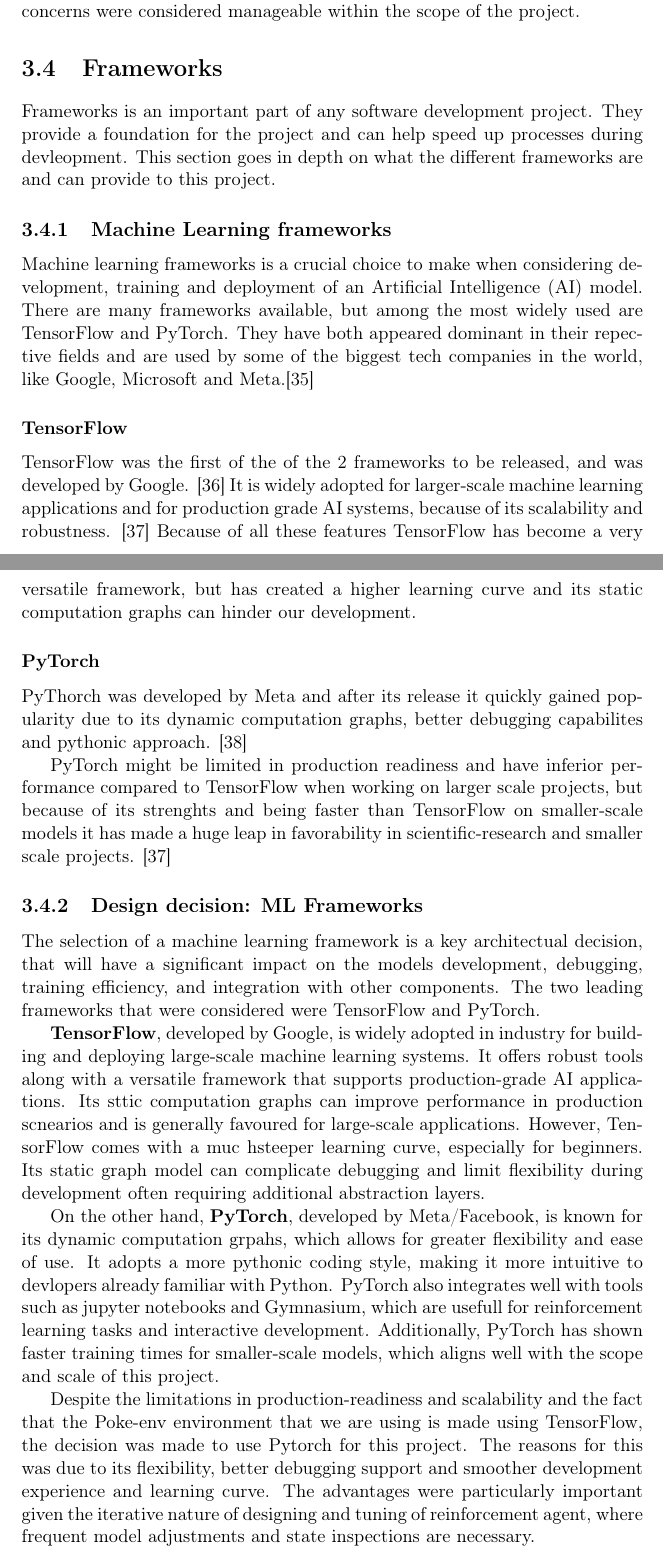
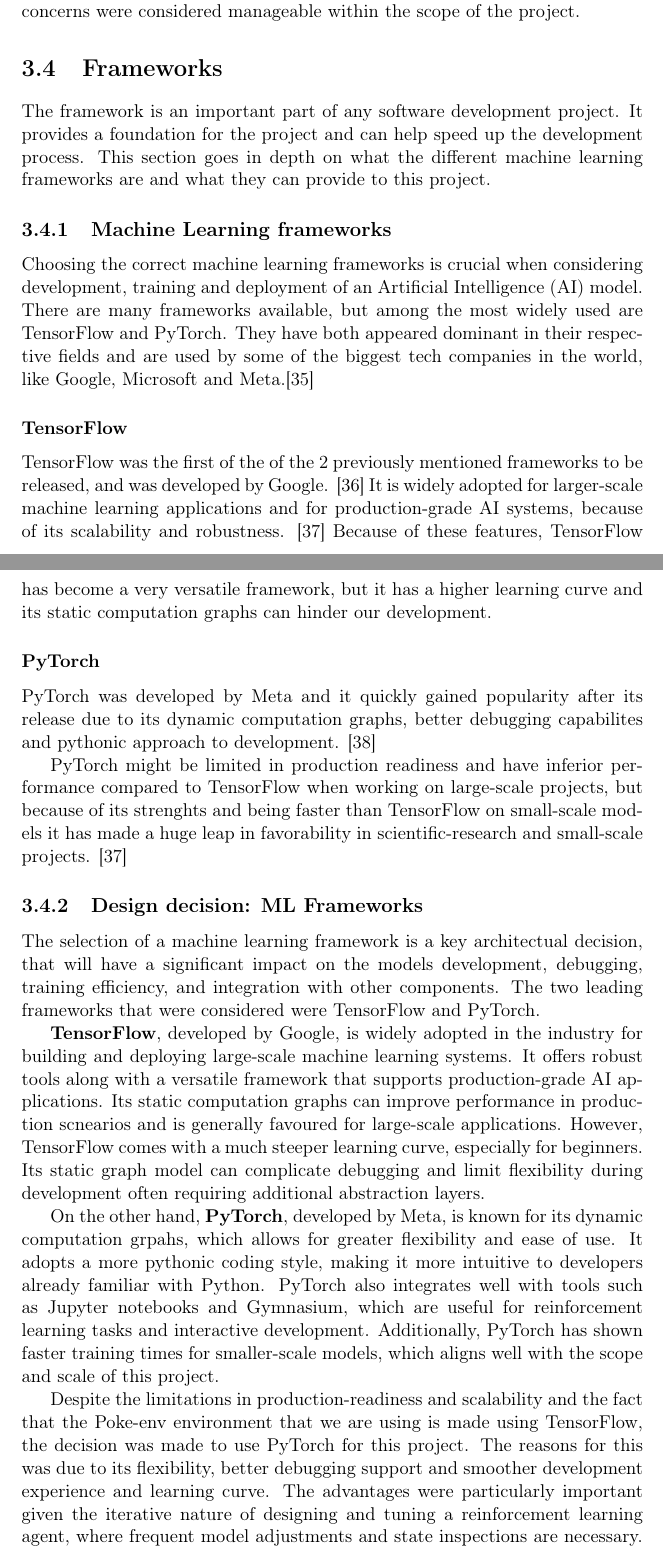
Before and after one commit to joachimhviid/pokemon-battle-bot, a LaTeX thesis (report/main.tex, which reads report/chapters/analysis-and-design/sec-framework.tex): two parts of pages 19 and 20 of 62, joined at a grey line, cut so that both start at the same text. Compiled offline with pdfLaTeX.

Commit message:
Proofreading framework

```diff
--- a/report/chapters/analysis-and-design/sec-framework.tex
+++ b/report/chapters/analysis-and-design/sec-framework.tex
@@ -1,35 +1,35 @@
 \section{Frameworks}
 \label{sec:Frameworks}
 
-Frameworks is an important part of any software development project.
-They provide a foundation for the project and can help speed up processes
-during devleopment. This section goes in depth on what the different frameworks
-are and can provide to this project.
+The framework is an important part of any software development project.
+It provides a foundation for the project and can help speed up the development process.
+This section goes in depth on what the different machine learning frameworks
+are and what they can provide to this project.
 
 \subsection{Machine Learning frameworks}
 
-Machine learning frameworks is a crucial choice to make when considering development,
+Choosing the correct machine learning frameworks is crucial when considering development,
 training and deployment of an Artificial Intelligence (AI) model.
 There are many frameworks available, but among the most widely used are TensorFlow
-and PyTorch. They have both appeared dominant in their repective fields and are used
+and PyTorch. They have both appeared dominant in their respective fields and are used
 by some of the biggest tech companies in the world, like Google, Microsoft and Meta.\cite{PyTorchVsTensorFlow}
 
 \subsubsection{TensorFlow}
-TensorFlow was the first of the of the 2 frameworks to be released,
+TensorFlow was the first of the of the 2 previously mentioned frameworks to be released,
 and was developed by Google. \cite{TensorFlow} It is widely adopted for
-larger-scale machine learning applications and for production grade AI systems,
+larger-scale machine learning applications and for production-grade AI systems,
 because of its scalability and robustness. \cite{simplilearn}
-Because of all these features TensorFlow has become a very versatile framework,
-but has created a higher learning curve and its static computation graphs can hinder our development.
+Because of these features, TensorFlow has become a very versatile framework,
+but it has a higher learning curve and its static computation graphs can hinder our development.
 
 \subsubsection{PyTorch}
-PyThorch was developed by Meta and after its release it quickly gained popularity due to its dynamic
-computation graphs, better debugging capabilites and pythonic approach. \cite{PyTorch}
+PyTorch was developed by Meta and it quickly gained popularity after its release due to its dynamic
+computation graphs, better debugging capabilites and pythonic approach to development. \cite{PyTorch}
 
 PyTorch might be limited in production readiness and have inferior performance compared to
-TensorFlow when working on larger scale projects, but because of its strenghts and being faster
-than TensorFlow on smaller-scale models it has made a huge leap in favorability in
-scientific-research and smaller scale projects. \cite{simplilearn}
+TensorFlow when working on large-scale projects, but because of its strenghts and being faster
+than TensorFlow on small-scale models it has made a huge leap in favorability in
+scientific-research and small-scale projects. \cite{simplilearn}
 
 \subsection{Design decision: ML Frameworks}
 The selection of a machine learning framework is a key architectual decision, that
@@ -37,26 +37,26 @@
 and integration with other components. The two leading frameworks that were considered were
 TensorFlow and PyTorch.
 
-\textbf{TensorFlow}, developed by Google, is widely adopted in industry for building
+\textbf{TensorFlow}, developed by Google, is widely adopted in the industry for building
 and deploying large-scale machine learning systems. It offers robust tools along with
-a versatile framework that supports production-grade AI applications. Its sttic computation
+a versatile framework that supports production-grade AI applications. Its static computation
 graphs can improve performance in production scnearios and is generally favoured for
-large-scale applications. However, TensorFlow comes with a muc hsteeper learning curve,
+large-scale applications. However, TensorFlow comes with a much steeper learning curve,
 especially for beginners. Its static graph model can complicate debugging and
 limit flexibility during development often requiring additional abstraction layers.
 
-On the other hand, \textbf{PyTorch}, developed by Meta/Facebook, is known for its dynamic
+On the other hand, \textbf{PyTorch}, developed by Meta, is known for its dynamic
 computation grpahs, which allows for greater flexibility and ease of use. It adopts a
-more pythonic coding style, making it more intuitive to devlopers already familiar with
-Python. PyTorch also integrates well with tools such as jupyter notebooks and Gymnasium,
-which are usefull for reinforcement learning tasks and interactive development. Additionally,
+more pythonic coding style, making it more intuitive to developers already familiar with
+Python. PyTorch also integrates well with tools such as Jupyter notebooks and Gymnasium,
+which are useful for reinforcement learning tasks and interactive development. Additionally,
 PyTorch has shown faster training times for smaller-scale models, which aligns well with
 the scope and scale of this project.
 
 Despite the limitations in production-readiness and scalability and the fact that the
 Poke-env environment that we are using is made using TensorFlow, the decision was made
-to use Pytorch for this project. The reasons for this was due to its flexibility, better
+to use PyTorch for this project. The reasons for this was due to its flexibility, better
 debugging support and smoother development experience and learning curve. The advantages
-were particularly important given the iterative nature of designing and tuning of reinforcement
+were particularly important given the iterative nature of designing and tuning a reinforcement learning
 agent, where frequent model adjustments and state inspections are necessary.
 
```
Also changed, not shown: report/chapters/requirements/sec-functional.tex (+2 -2 lines), report/chapters/analysis-and-design/sec-framework.tex (5 more changed lines).
